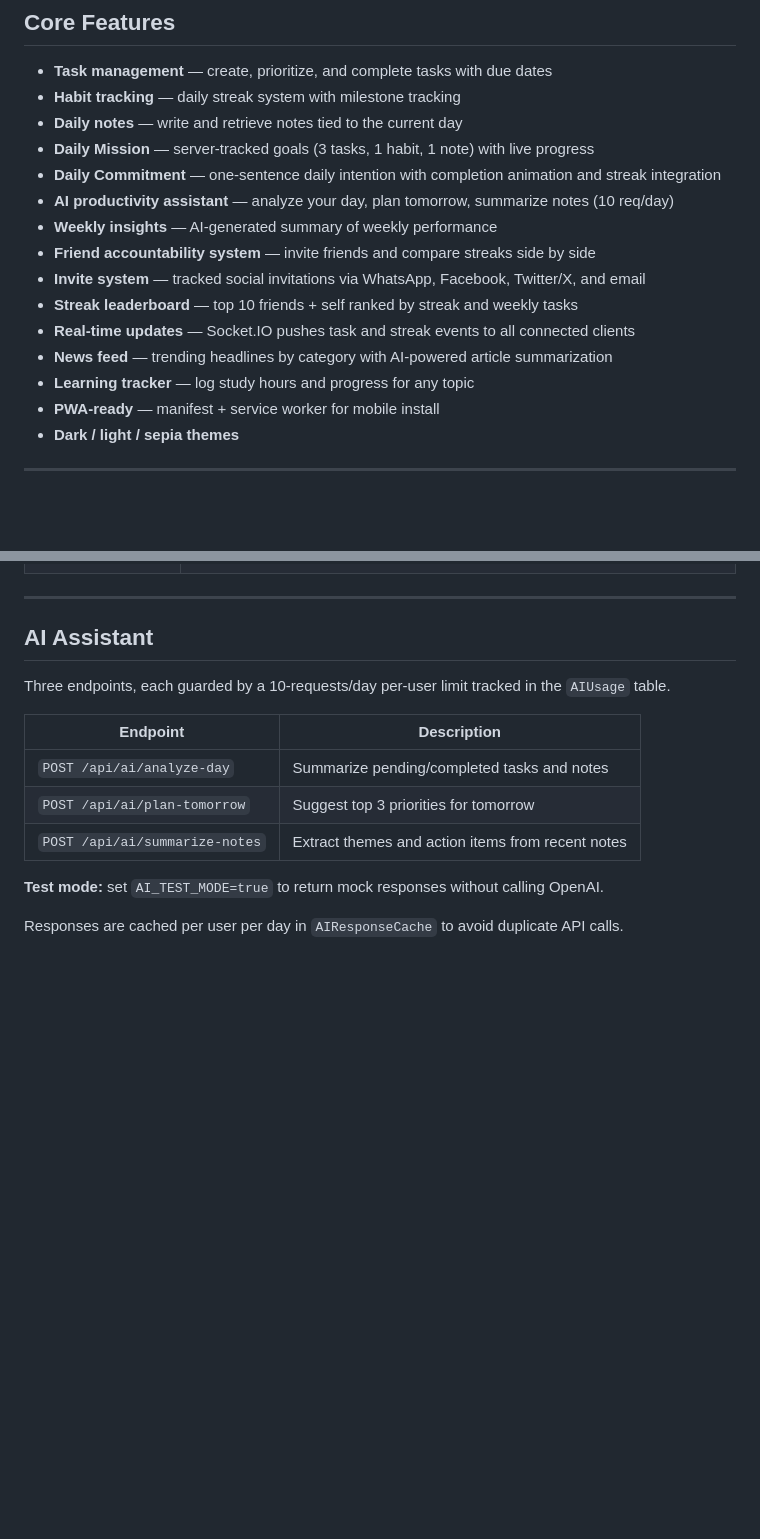
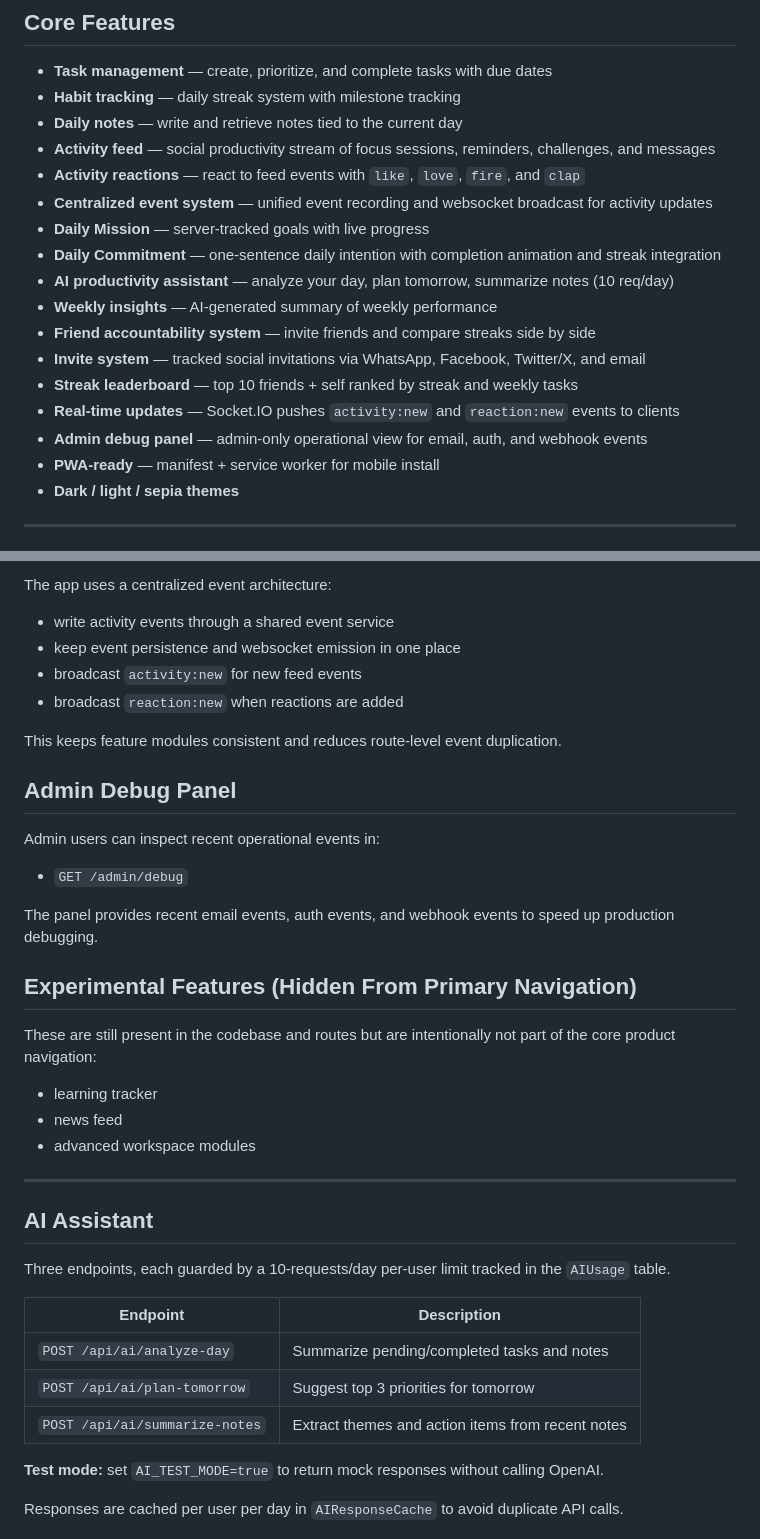
Before and after one commit to eugenio-fernando/LookatMe, a Markdown page: README.md, 2 parts joined by grey strips. Rendered like a GitHub page; blank space fills up the shorter version.

```diff
--- a/README.md
+++ b/README.md
@@ -11,16 +11,18 @@ AI-powered productivity and habit tracking platform focused on accountability an
 - **Task management** — create, prioritize, and complete tasks with due dates
 - **Habit tracking** — daily streak system with milestone tracking
 - **Daily notes** — write and retrieve notes tied to the current day
-- **Daily Mission** — server-tracked goals (3 tasks, 1 habit, 1 note) with live progress
+- **Activity feed** — social productivity stream of focus sessions, reminders, challenges, and messages
+- **Activity reactions** — react to feed events with `like`, `love`, `fire`, and `clap`
+- **Centralized event system** — unified event recording and websocket broadcast for activity updates
+- **Daily Mission** — server-tracked goals with live progress
 - **Daily Commitment** — one-sentence daily intention with completion animation and streak integration
 - **AI productivity assistant** — analyze your day, plan tomorrow, summarize notes (10 req/day)
 - **Weekly insights** — AI-generated summary of weekly performance
 - **Friend accountability system** — invite friends and compare streaks side by side
 - **Invite system** — tracked social invitations via WhatsApp, Facebook, Twitter/X, and email
 - **Streak leaderboard** — top 10 friends + self ranked by streak and weekly tasks
-- **Real-time updates** — Socket.IO pushes task and streak events to all connected clients
-- **News feed** — trending headlines by category with AI-powered article summarization
-- **Learning tracker** — log study hours and progress for any topic
+- **Real-time updates** — Socket.IO pushes `activity:new` and `reaction:new` events to clients
+- **Admin debug panel** — admin-only operational view for email, auth, and webhook events
 - **PWA-ready** — manifest + service worker for mobile install
 - **Dark / light / sepia themes**
 
@@ -98,3 +113,27 @@ All database access flows through `app/models/db.py`. Routes call named function
+The app uses a centralized event architecture:
+
+- write activity events through a shared event service
+- keep event persistence and websocket emission in one place
+- broadcast `activity:new` for new feed events
+- broadcast `reaction:new` when reactions are added
+
+This keeps feature modules consistent and reduces route-level event duplication.
+
+## Admin Debug Panel
+
+Admin users can inspect recent operational events in:
+
+- `GET /admin/debug`
+
+The panel provides recent email events, auth events, and webhook events to speed up production debugging.
+
+## Experimental Features (Hidden From Primary Navigation)
+
+These are still present in the codebase and routes but are intentionally not part of the core product navigation:
+
+- learning tracker
+- news feed
+- advanced workspace modules
 
 ---
 
```
Also changed, not shown: other parts of README.md (+40 -17 lines).
